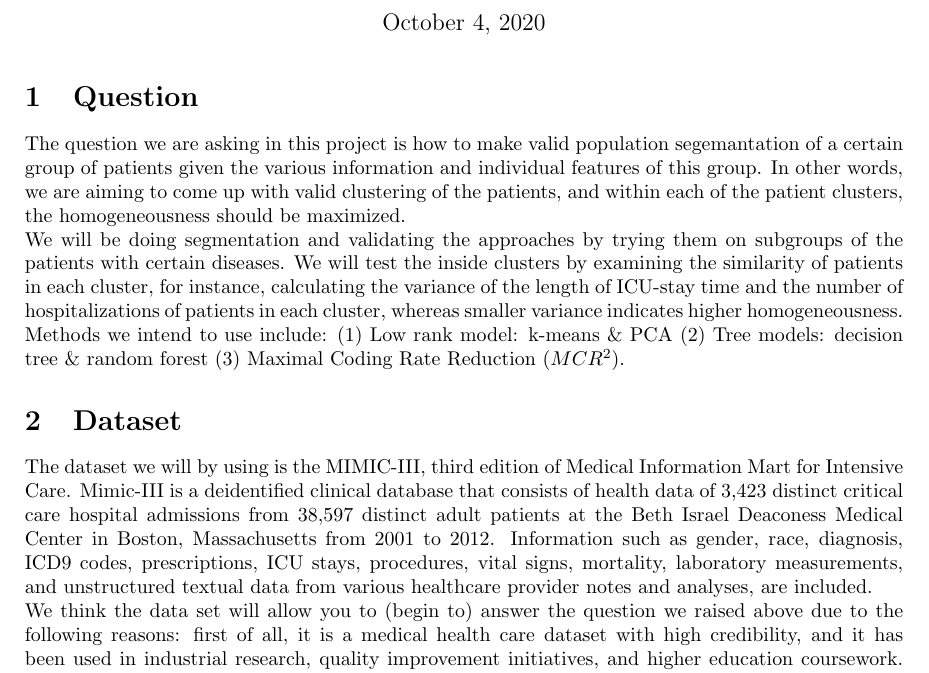
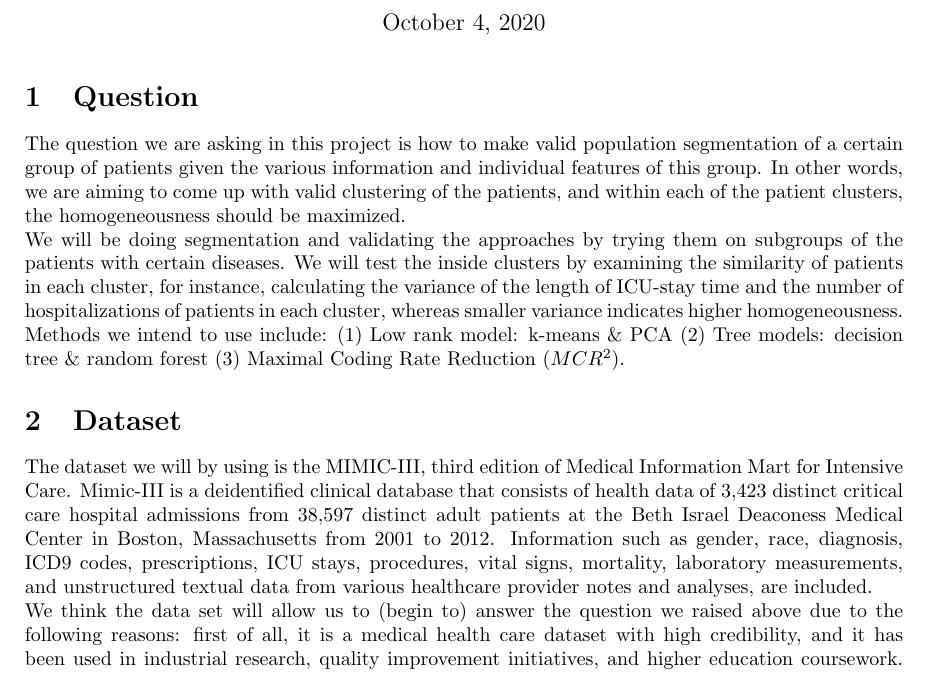
Before and after one commit to kathy908000/Population-Segmentation-For-Health-System-Management, a LaTeX document (project_proposal.tex): part of the page, cut so that both start at the same text. Compiled offline with pdfLaTeX.

Commit message:
pushed projekt proposal .pdf and .tex

```diff
--- a/project_proposal.tex
+++ b/project_proposal.tex
@@ -20,7 +20,7 @@
 \maketitle
 
 \section{Question}
-The question we are asking in this project is how to make valid population segemantation of a certain group of patients given the various information and individual features of this group. In other words, we are aiming to come up with valid clustering of the patients, and within each of the patient clusters, the homogeneousness should be maximized.
+The question we are asking in this project is how to make valid population segmentation of a certain group of patients given the various information and individual features of this group. In other words, we are aiming to come up with valid clustering of the patients, and within each of the patient clusters, the homogeneousness should be maximized.
 \newline
 We will be doing segmentation and validating the approaches by trying them on subgroups of the patients with certain diseases. We will test the inside clusters by examining the similarity of patients in each cluster, for instance, calculating the variance of the length of ICU-stay time and the number of hospitalizations of patients in each cluster, whereas smaller variance indicates higher homogeneousness.
 \newline
@@ -29,7 +29,7 @@ Methods we intend to use include: (1) Low rank model: k-means \& PCA (2) Tree mo
 \section{Dataset}
 The dataset we will by using is the MIMIC-III, third edition of Medical Information Mart for Intensive Care. Mimic-III is a deidentified clinical database that consists of health data of 3,423 distinct critical care hospital admissions from 38,597 distinct adult patients at the Beth Israel Deaconess Medical Center in Boston, Massachusetts from 2001 to 2012. Information such as gender, race, diagnosis, ICD9 codes, prescriptions, ICU stays, procedures, vital signs, mortality, laboratory measurements, and  unstructured textual data from various healthcare provider notes and analyses, are included.
 \newline
-We think the data set will allow you to (begin to) answer the question we raised above due to the following reasons: first of all, it is a medical health care dataset with high credibility, and it has been used in industrial research, quality improvement initiatives, and higher education coursework. It has a relatively large number of observations, and thus can be seen as somehow representative and indicative for a diverse population of patients in a health care system. It also includes multiple features in different fields that are potentially helpful in both supervised and unsupervised learning, thus giving us the chance to enhance our approaches of training.
+We think the data set will allow us to (begin to) answer the question we raised above due to the following reasons: first of all, it is a medical health care dataset with high credibility, and it has been used in industrial research, quality improvement initiatives, and higher education coursework. It has a relatively large number of observations, and thus can be seen as somehow representative and indicative for a diverse population of patients in a health care system. It also includes multiple features in different fields that are potentially helpful in both supervised and unsupervised learning, thus giving us the chance to enhance our approaches of training.
 \newline
 \textbf{Link to the data: https://mimic.physionet.org/}
 
```
Also changed, not shown: project_proposal.pdf.
